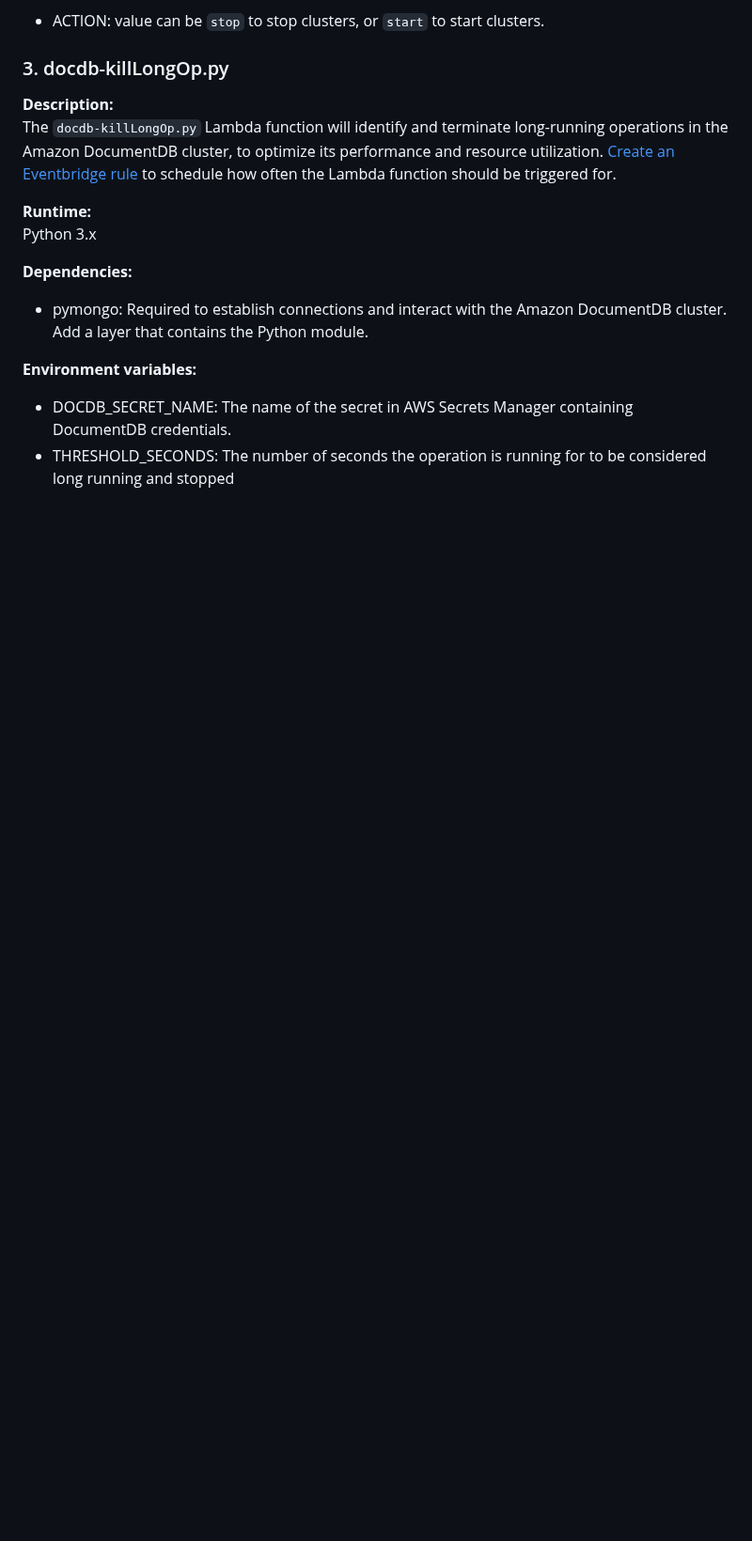
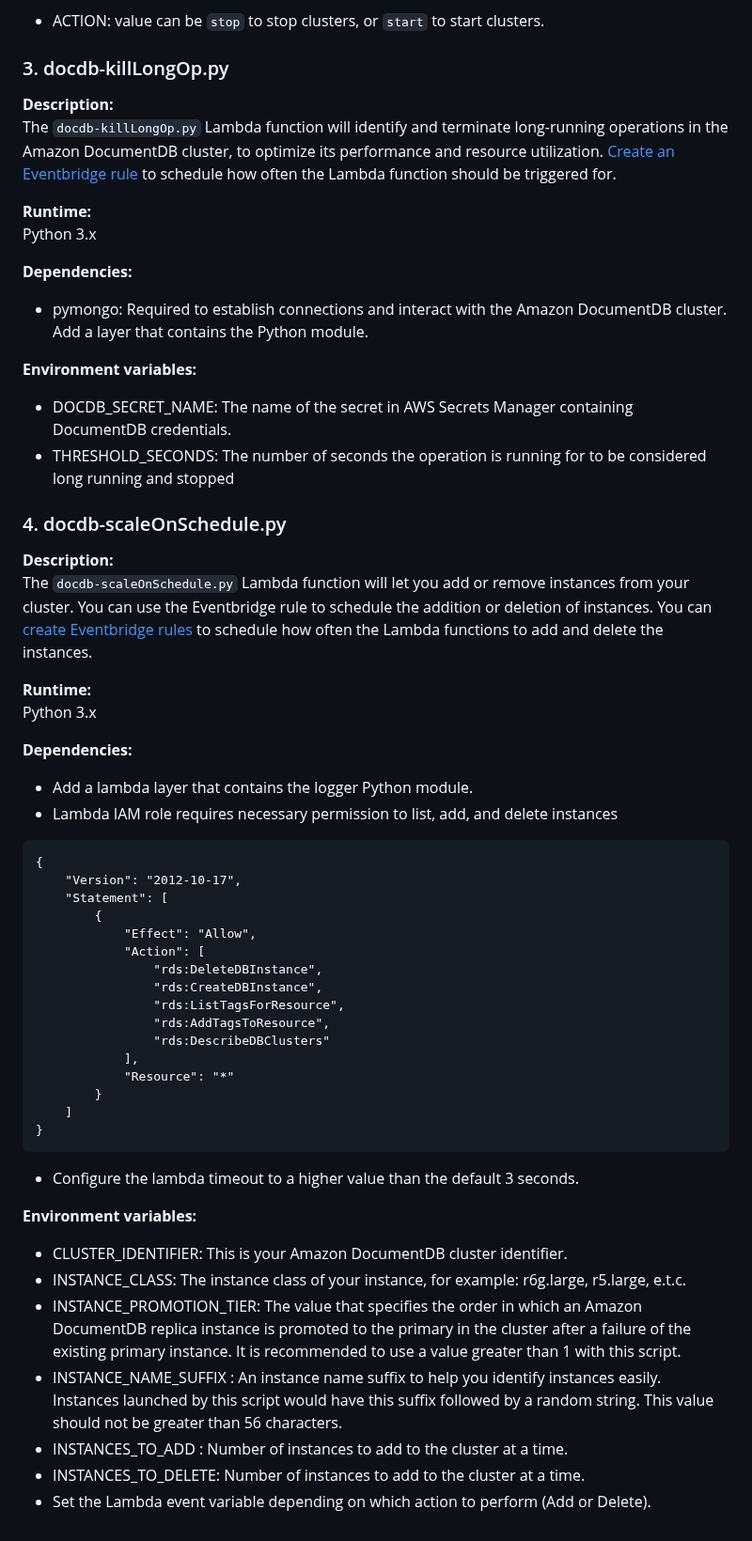
Before and after one commit to aws-samples/amazon-documentdb-samples, a Markdown page: lambda-samples/samples/README.md, the part around the change. Shown at 94% size. Drawn GitHub-style; blank space fills up the shorter version.

````diff
--- a/lambda-samples/samples/README.md
+++ b/lambda-samples/samples/README.md
@@ -70,3 +70,43 @@ Python 3.x
 **Environment variables:**
  - DOCDB_SECRET_NAME: The name of the secret in AWS Secrets Manager containing DocumentDB credentials.
  - THRESHOLD_SECONDS: The number of seconds the operation is running for to be considered long running and stopped
+
+### 4. docdb-scaleOnSchedule.py
+
+**Description:**
+The `docdb-scaleOnSchedule.py` Lambda function will let you add or remove instances from your cluster. You can use the Eventbridge rule to schedule the addition or deletion of instances. You can [create Eventbridge rules](https://docs.aws.amazon.com/eventbridge/latest/userguide/eb-run-lambda-schedule.html#eb-schedule-create-rule) to schedule how often the Lambda functions to add and delete the instances.
+
+**Runtime:**
+Python 3.x
+
+**Dependencies:**
+- Add a lambda layer that contains the logger Python module.
+- Lambda IAM role requires necessary permission to list, add, and delete instances
+```
+{
+    "Version": "2012-10-17",
+    "Statement": [
+        {
+            "Effect": "Allow",
+            "Action": [
+                "rds:DeleteDBInstance",
+                "rds:CreateDBInstance",
+                "rds:ListTagsForResource",
+                "rds:AddTagsToResource",
+                "rds:DescribeDBClusters"
+            ],
+            "Resource": "*"
+        }
+    ]
+}
+```
+- Configure the lambda timeout to a higher value than the default 3 seconds.
+
+**Environment variables:**
+- CLUSTER_IDENTIFIER: This is your Amazon DocumentDB cluster identifier.
+- INSTANCE_CLASS: The instance class of your instance, for example: r6g.large, r5.large, e.t.c.
+- INSTANCE_PROMOTION_TIER: The value that specifies the order in which an Amazon DocumentDB replica instance is promoted to the primary in the cluster after a failure of the existing primary instance. It is recommended to use a value greater than 1 with this script.
+- INSTANCE_NAME_SUFFIX : An instance name suffix to help you identify instances easily. Instances launched by this script would have this suffix followed by a random string. This value should not be greater than 56 characters.
+- INSTANCES_TO_ADD : Number of instances to add to the cluster at a time.
+- INSTANCES_TO_DELETE: Number of instances to add to the cluster at a time.
+- Set the Lambda event variable depending on which action to perform (Add or Delete).
````
